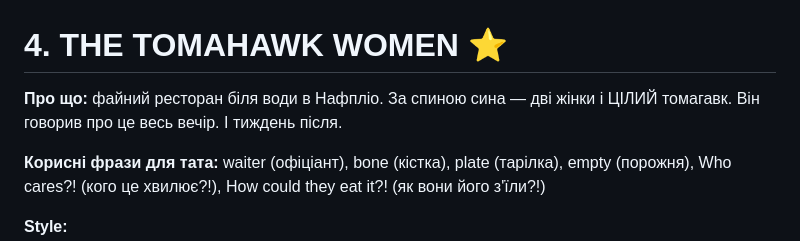
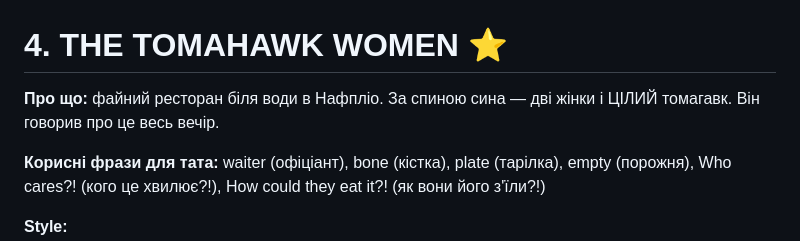
Before and after one commit to safitudo/anglijska, a Markdown page: songs/04-the-tomahawk-women.md, the part around the change. Rendered like a GitHub page.

```diff
--- a/songs/04-the-tomahawk-women.md
+++ b/songs/04-the-tomahawk-women.md
@@ -1,6 +1,6 @@
 # 4. THE TOMAHAWK WOMEN ⭐
 
-**Про що:** файний ресторан біля води в Нафпліо. За спиною сина — дві жінки і ЦІЛИЙ томагавк. Він говорив про це весь вечір. І тиждень після.
+**Про що:** файний ресторан біля води в Нафпліо. За спиною сина — дві жінки і ЦІЛИЙ томагавк. Він говорив про це весь вечір.
 
 **Корисні фрази для тата:** waiter (офіціант), bone (кістка), plate (тарілка), empty (порожня), Who cares?! (кого це хвилює?!), How could they eat it?! (як вони його з'їли?!)
 
```
Also changed, not shown: songs/03-seventeen-thousand-steps.md (+50 -56 lines).
